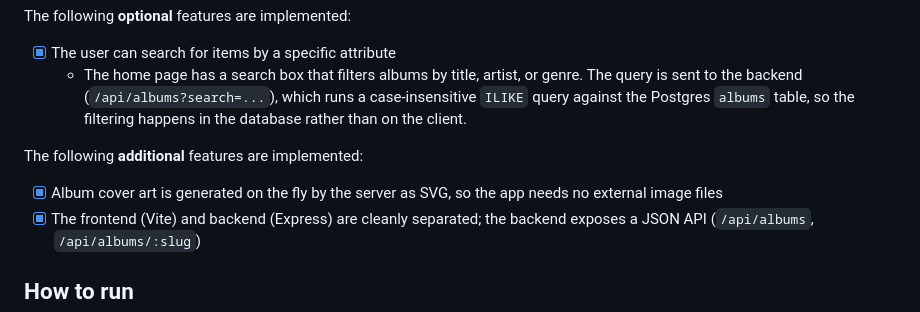
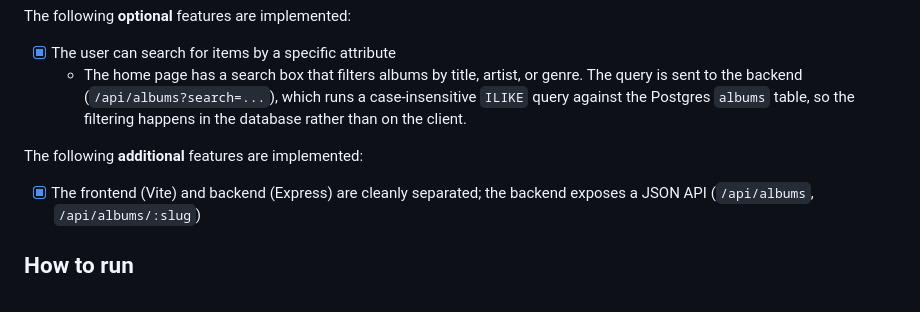
Before and after one commit to sergio-montufar/web103-project1-album-archive, a Markdown page: README.md, the part around the change. Rendered like a GitHub page.

Commit message:
updated README.md that contained outdated information

```diff
--- a/README.md
+++ b/README.md
@@ -23,7 +23,6 @@ The following **optional** features are implemented:
 
 The following **additional** features are implemented:
 
-- [x] Album cover art is generated on the fly by the server as SVG, so the app needs no external image files
 - [x] The frontend (Vite) and backend (Express) are cleanly separated; the backend exposes a JSON API (`/api/albums`, `/api/albums/:slug`)
 
 ## How to run
```
